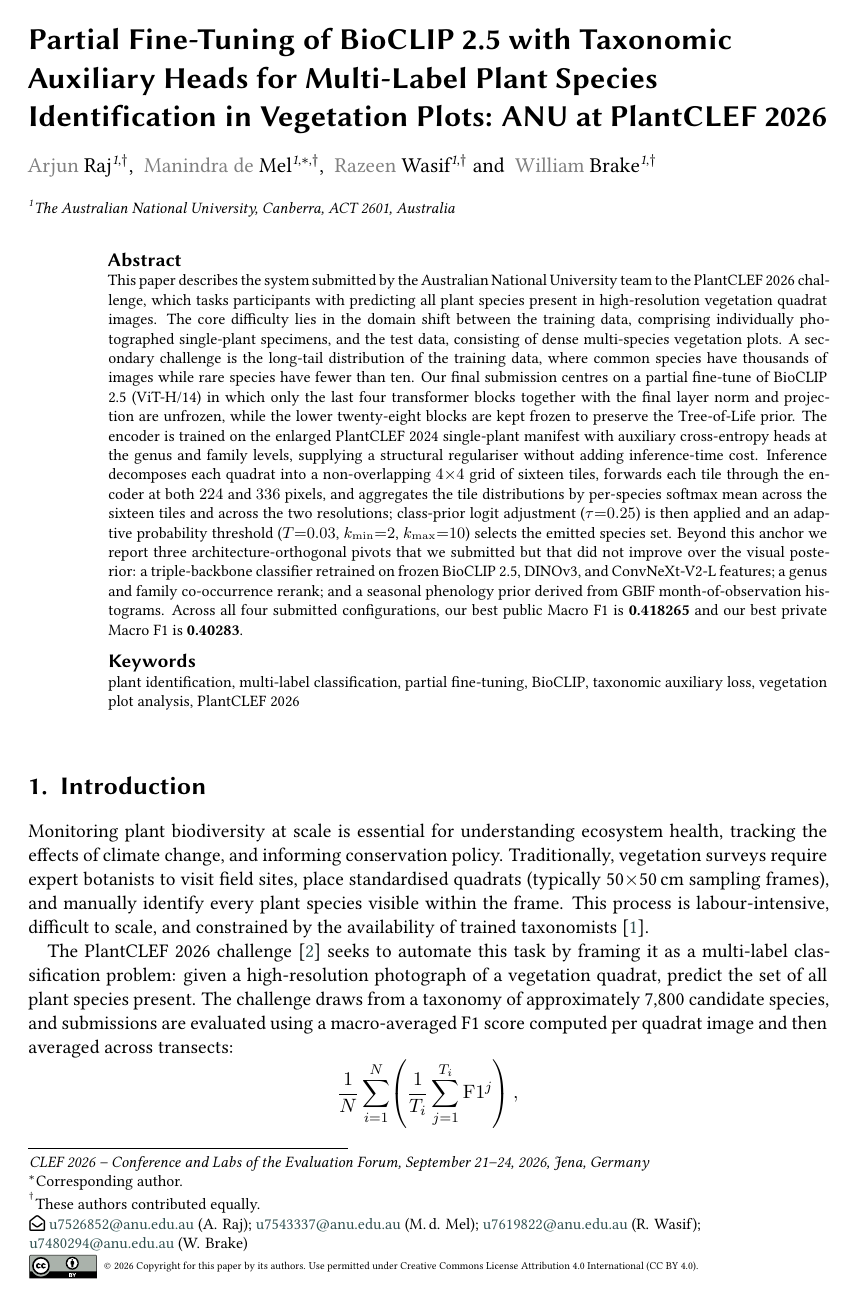
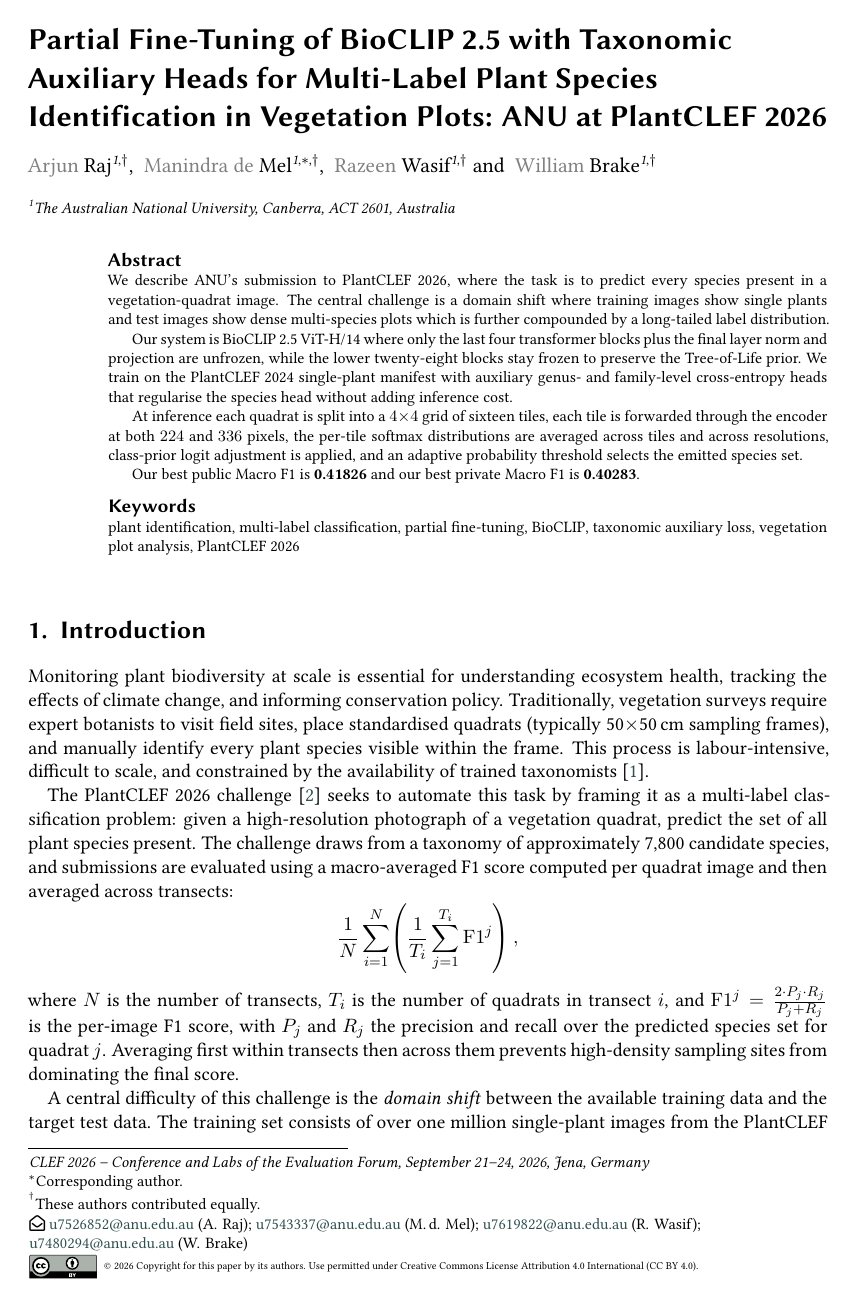
Before and after one commit to arm-wision/arm-wision.github.io, a LaTeX document (report/main.tex, which reads report/sections/frontmatter.tex): page 1 of 28 before the commit and page 1 of 27 after it. Compiled offline with pdfLaTeX; a LaTeX package or settings file that is missing is left out.

Commit message:
updated abstract

```diff
--- a/report/sections/frontmatter.tex
+++ b/report/sections/frontmatter.tex
@@ -53,7 +53,29 @@
 %%
 %% Abstract.
 \begin{abstract}
-This paper describes the system submitted by the Australian National University team to the PlantCLEF 2026 challenge, which tasks participants with predicting all plant species present in high-resolution vegetation quadrat images. The core difficulty lies in the domain shift between the training data, comprising individually photographed single-plant specimens, and the test data, consisting of dense multi-species vegetation plots. A secondary challenge is the long-tail distribution of the training data, where common species have thousands of images while rare species have fewer than ten. Our final submission centres on a partial fine-tune of BioCLIP 2.5 (ViT-H/14) in which only the last four transformer blocks together with the final layer norm and projection are unfrozen, while the lower twenty-eight blocks are kept frozen to preserve the Tree-of-Life prior. The encoder is trained on the enlarged PlantCLEF 2024 single-plant manifest with auxiliary cross-entropy heads at the genus and family levels, supplying a structural regulariser without adding inference-time cost. Inference decomposes each quadrat into a non-overlapping $4{\times}4$ grid of sixteen tiles, forwards each tile through the encoder at both $224$ and $336$ pixels, and aggregates the tile distributions by per-species softmax mean across the sixteen tiles and across the two resolutions; class-prior logit adjustment ($\tau{=}0.25$) is then applied and an adaptive probability threshold ($T{=}0.03$, $k_{\min}{=}2$, $k_{\max}{=}10$) selects the emitted species set. Beyond this anchor we report three architecture-orthogonal pivots that we submitted but that did not improve over the visual posterior: a triple-backbone classifier retrained on frozen BioCLIP 2.5, DINOv3, and ConvNeXt-V2-L features; a genus and family co-occurrence rerank; and a seasonal phenology prior derived from GBIF month-of-observation histograms. Across all four submitted configurations, our best public Macro F1 is \textbf{0.418265} and our best private Macro F1 is \textbf{0.40283}.
+We describe ANU's submission to PlantCLEF 2026, where the task is to
+predict every species present in a vegetation-quadrat image. The
+central challenge is a domain shift where training images show single
+plants and test images show dense multi-species plots which is further compounded by a
+long-tailed label distribution.
+
+Our system is BioCLIP~2.5 ViT-H/14 where
+only the last four transformer blocks plus the final layer norm and
+projection are unfrozen, while the lower twenty-eight blocks stay
+frozen to preserve the Tree-of-Life prior. We train on the
+PlantCLEF~2024 single-plant manifest with auxiliary genus- and
+family-level cross-entropy heads that regularise the species head
+without adding inference cost.
+
+At inference each quadrat is split into a $4{\times}4$ grid of
+sixteen tiles, each tile is forwarded through the encoder at both
+$224$ and $336$ pixels, the per-tile softmax distributions are
+averaged across tiles and across resolutions, class-prior logit
+adjustment is applied, and an adaptive probability threshold selects
+the emitted species set.
+
+Our best public Macro F1 is \textbf{0.41826} and our best private
+Macro F1 is \textbf{0.40283}.
 \end{abstract}
 
 %%
```
